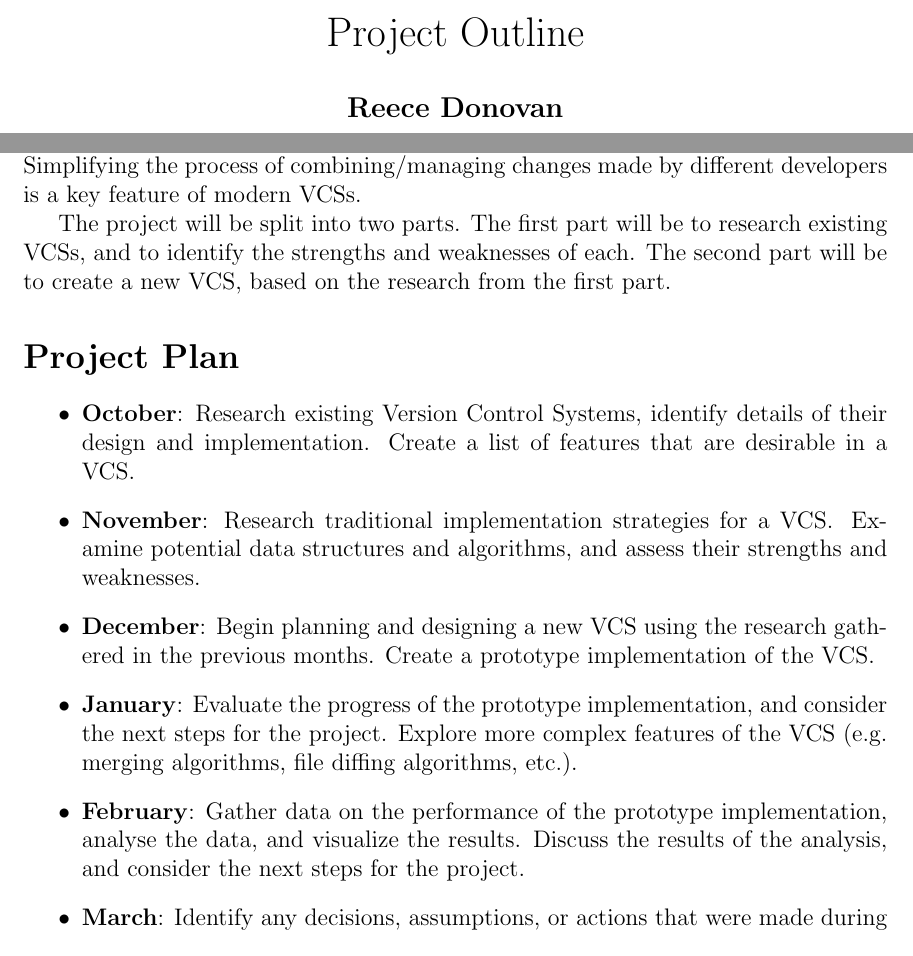
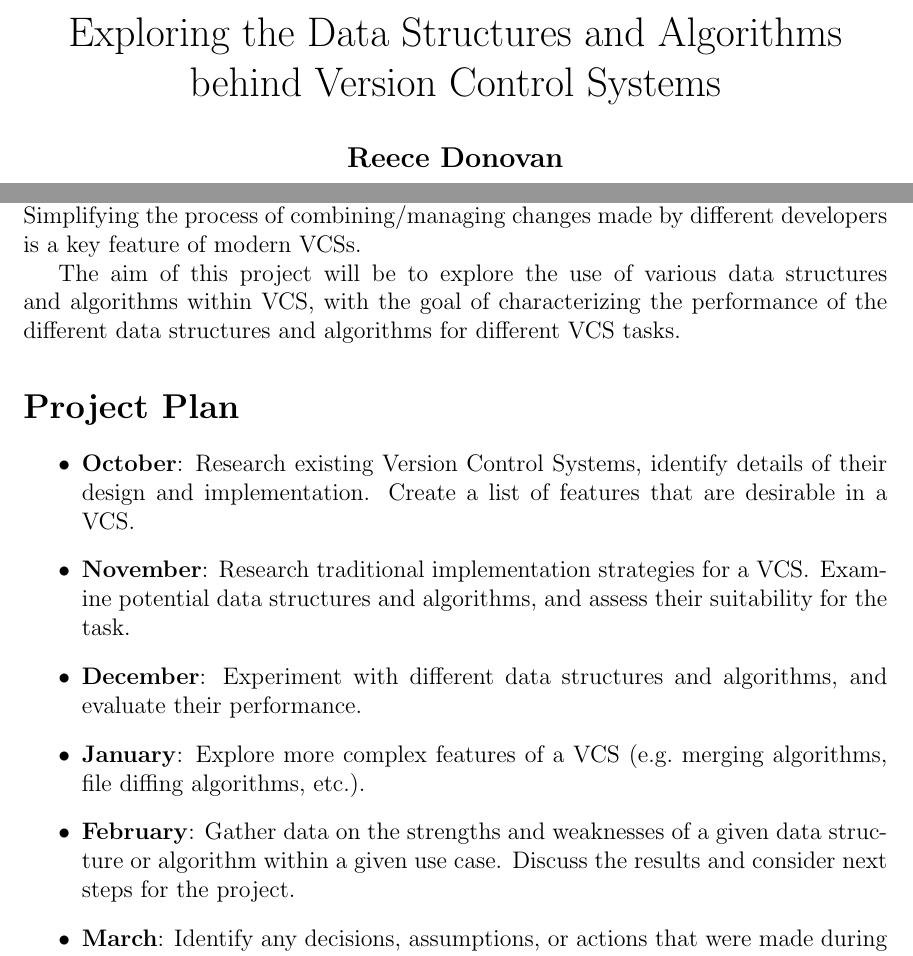
Before and after one commit to ReeceDonovan/nax-rc, a LaTeX document (docs/outline/outline.tex): two parts of the page, joined at a grey line, cut at the place of the change. Compiled offline with pdfLaTeX.

Commit message:
Finalised outline

```diff
--- a/docs/outline/outline.tex
+++ b/docs/outline/outline.tex
@@ -3,7 +3,7 @@
 \usepackage{hyperref}
 
 \begin{document}
-\title{Project Outline}
+\title{Exploring the Data Structures and Algorithms behind Version Control Systems}
 \date{November 2022}
 \author{\textbf{Reece Donovan}
     \\
@@ -16,16 +16,16 @@ Version Control Systems are a type of software that allows users to track change
 
 Such systems are widely used in the software industry, and are becoming more common in other fields\@. Modern VCSs facilitate parallel development, allowing multiple developers to collaborate and work simultaneously within the same project\@. Simplifying the process of combining/managing changes made by different developers is a key feature of modern VCSs\@.
 
-The project will be split into two parts\@. The first part will be to research existing VCSs, and to identify the strengths and weaknesses of each\@. The second part will be to create a new VCS, based on the research from the first part\@.
+The aim of this project will be to explore the use of various data structures and algorithms within VCS, with the goal of characterizing the performance of the different data structures and algorithms for different VCS tasks\@.
 
 
 \section*{Project Plan}
 \begin{itemize}
     \item \textbf{October}: Research existing Version Control Systems, identify details of their design and implementation. Create a list of features that are desirable in a VCS\@.
-    \item \textbf{November}: Research traditional implementation strategies for a VCS\@. Examine potential data structures and algorithms, and assess their strengths and weaknesses.
-    \item \textbf{December}: Begin planning and designing a new VCS using the research gathered in the previous months. Create a prototype implementation of the VCS\@.
-    \item \textbf{January}: Evaluate the progress of the prototype implementation, and consider the next steps for the project. Explore more complex features of the VCS (e.g.\ merging algorithms, file diffing algorithms, etc.).
-    \item \textbf{February}: Gather data on the performance of the prototype implementation, analyse the data, and visualize the results. Discuss the results of the analysis, and consider the next steps for the project.
+    \item \textbf{November}: Research traditional implementation strategies for a VCS\@. Examine potential data structures and algorithms, and assess their suitability for the task\@.
+    \item \textbf{December}: Experiment with different data structures and algorithms, and evaluate their performance\@.
+    \item \textbf{January}: Explore more complex features of a VCS (e.g.\ merging algorithms, file diffing algorithms, etc.).
+    \item \textbf{February}: Gather data on the strengths and weaknesses of a given data structure or algorithm within a given use case. Discuss the results and consider next steps for the project.
     \item \textbf{March}: Identify any decisions, assumptions, or actions that were made during the project, and document if they could have been done differently.
     \item \textbf{April\ldots}: Review the project and conclude on the success of the project. Finalize the project report.
 \end{itemize}
```
Also changed, not shown: docs/outline/outline.pdf.
